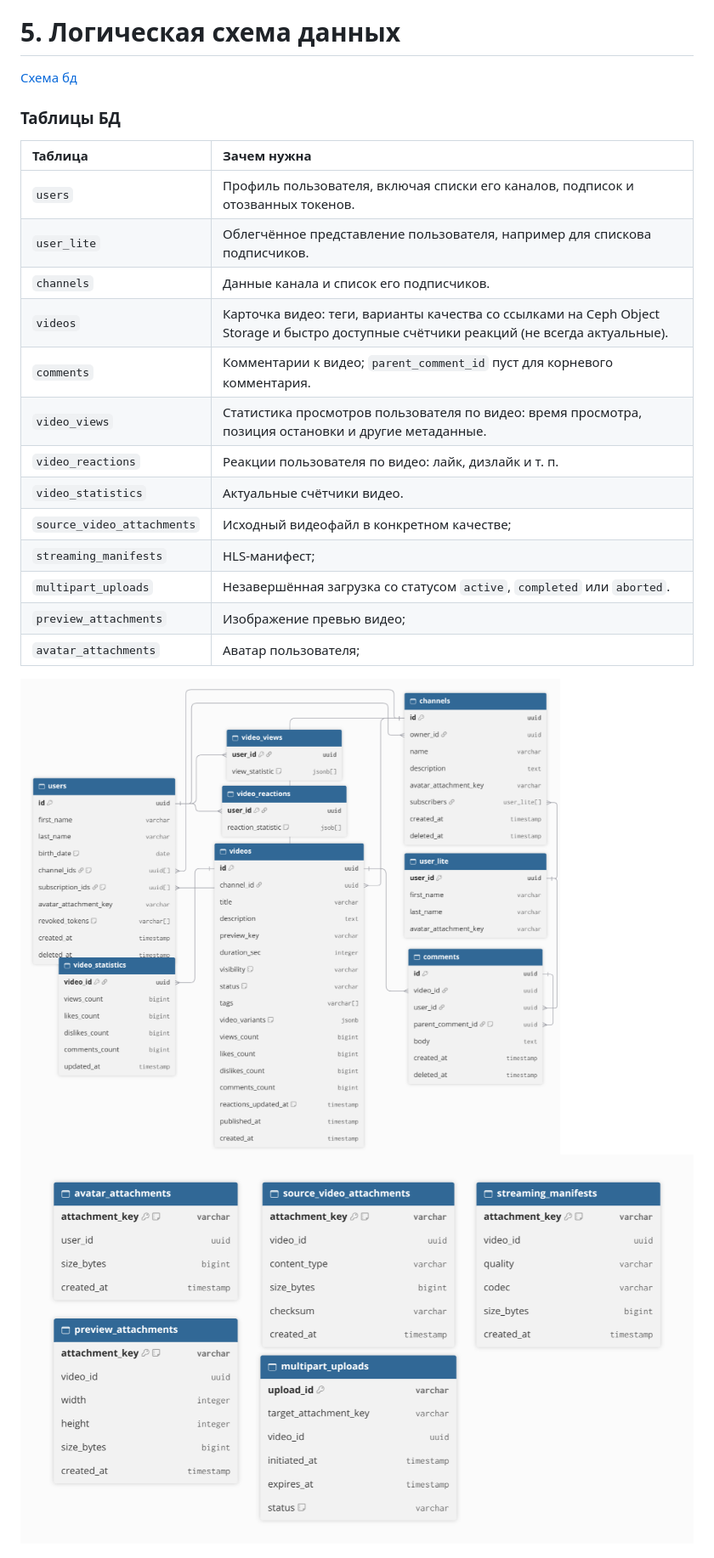
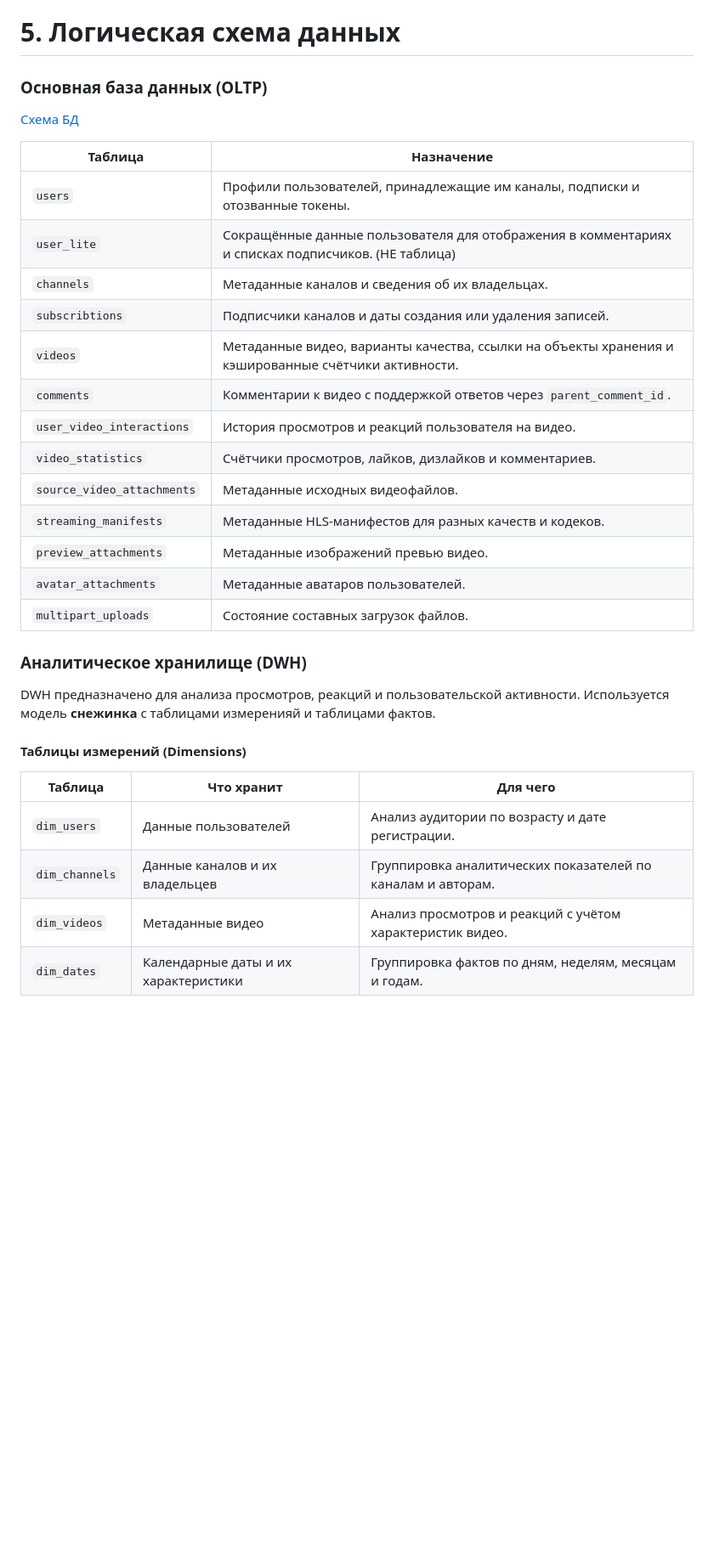
Before and after one commit to CakeForKit/vk-ed-highload, a Markdown page: README.md, the part around one of its changes. Shown at 85% size. GitHub-like rendering; pictures changed too: db_schema.png, s3_schema.png; blank space fills up the shorter version.

Commit message:
5. Логическая схема данных - Неполные правки

```diff
--- a/README.md
+++ b/README.md
@@ -215,25 +215,37 @@ Direct Routing (L3/L4, внутри ЦОД) → L7 (HTTP)
 
 # 5. Логическая схема данных
 
-[Схема бд](database_schema.dbml)
+### Основная база данных (OLTP)
 
-### Таблицы БД
+[Схема БД](database_schema.dbml)
 
-| Таблица                    | Зачем нужна                                                                                                                                             |
-|:---------------------------|:--------------------------------------------------------------------------------------------------------------------------------------------------------|
-| `users`                    | Профиль пользователя, включая списки его каналов, подписок и отозванных токенов.                                                                        |
-| `user_lite`                | Облегчённое представление пользователя, например для спискова подписчиков.                                                                              |
-| `channels`                 | Данные канала и список его подписчиков.                                                                                                                 |
-| `videos`                   | Карточка видео: теги, варианты качества со ссылками на Ceph Object Storage и быстро доступные счётчики реакций (не всегда актуальные).                  |
-| `comments`                 | Комментарии к видео; `parent_comment_id` пуст для корневого комментария.                                                                                |
-| `video_views`              | Статистика просмотров пользователя по видео: время просмотра, позиция остановки и другие метаданные.                                                    |
-| `video_reactions`          | Реакции пользователя по видео: лайк, дизлайк и т. п.                                                                                                    |
-| `video_statistics`         | Актуальные счётчики видео.                                                                                                                              |
-| `source_video_attachments` | Исходный видеофайл в конкретном качестве;                                                                                                               |
-| `streaming_manifests`      | HLS-манифест;                                                                                                                                           |
-| `multipart_uploads`        | Незавершённая загрузка со статусом `active`, `completed` или `aborted`.                                                                                 |
-| `preview_attachments`      | Изображение превью видео;                                                                                                                               |
-| `avatar_attachments`       | Аватар пользователя;                                                                                                                                    |
+| Таблица                    | Назначение                                                                                          |
+|----------------------------|-----------------------------------------------------------------------------------------------------|
+| `users`                    | Профили пользователей, принадлежащие им каналы, подписки и отозванные токены.                       |
+| `user_lite`                | Сокращённые данные пользователя для отображения в комментариях и списках подписчиков. (НЕ таблица)  |
+| `channels`                 | Метаданные каналов и сведения об их владельцах.                                                     |
+| `subscribtions`            | Подписчики каналов и даты создания или удаления записей.                                            |
+| `videos`                   | Метаданные видео, варианты качества, ссылки на объекты хранения и кэшированные счётчики активности. |
+| `comments`                 | Комментарии к видео с поддержкой ответов через `parent_comment_id`.                                 |
+| `user_video_interactions`  | История просмотров и реакций пользователя на видео.                                                 |
+| `video_statistics`         | Счётчики просмотров, лайков, дизлайков и комментариев.                                              |
+| `source_video_attachments` | Метаданные исходных видеофайлов.                                                                    |
+| `streaming_manifests`      | Метаданные HLS-манифестов для разных качеств и кодеков.                                             |
+| `preview_attachments`      | Метаданные изображений превью видео.                                                                |
+| `avatar_attachments`       | Метаданные аватаров пользователей.                                                                  |
+| `multipart_uploads`        | Состояние составных загрузок файлов.                                                                |
 
-![db_schema.png](db_schema.png)
-![s3_schema.png](s3_schema.png)
+
+### Аналитическое хранилище (DWH)
+
+DWH предназначено для анализа просмотров, реакций и пользовательской активности. Используется модель **снежинка** с таблицами измеренияй и таблицами фактов.
+
+#### Таблицы измерений (Dimensions)
+
+| Таблица        | Что хранит                           | Для чего                                                    |
+|----------------|--------------------------------------|-------------------------------------------------------------|
+| `dim_users`    | Данные пользователей                 | Анализ аудитории по возрасту и дате регистрации.            |
+| `dim_channels` | Данные каналов и их владельцев       | Группировка аналитических показателей по каналам и авторам. |
+| `dim_videos`   | Метаданные видео                     | Анализ просмотров и реакций с учётом характеристик видео.   |
+| `dim_dates`    | Календарные даты и их характеристики | Группировка фактов по дням, неделям, месяцам и годам.       |
+
```
Also changed, not shown: other parts of README.md (+13 -0 lines), 2 other files.
